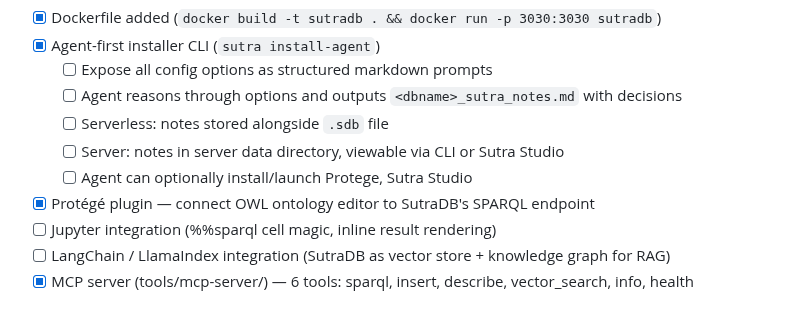
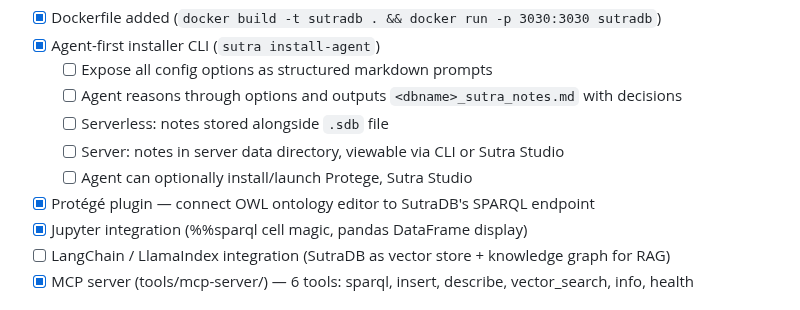
Before and after one commit to EmmaLeonhart/SutraDB, a Markdown page: TODO.md, the part around the change. Rendered like a GitHub page.

Commit message:
Update TODO: mark Jupyter integration done
Co-Authored-By: Claude Opus 4.6 (1M context) <noreply@anthropic.com>

```diff
--- a/TODO.md
+++ b/TODO.md
@@ -134,7 +134,7 @@ The database accepts all triples unconditionally. OWL validation is the SDK's jo
   - [ ] Server: notes in server data directory, viewable via CLI or Sutra Studio
   - [ ] Agent can optionally install/launch Protege, Sutra Studio
 - [x] Protégé plugin — connect OWL ontology editor to SutraDB's SPARQL endpoint
-- [ ] Jupyter integration (%%sparql cell magic, inline result rendering)
+- [x] Jupyter integration (%%sparql cell magic, pandas DataFrame display)
 - [ ] LangChain / LlamaIndex integration (SutraDB as vector store + knowledge graph for RAG)
 - [x] MCP server (tools/mcp-server/) — 6 tools: sparql, insert, describe, vector_search, info, health
 
```
